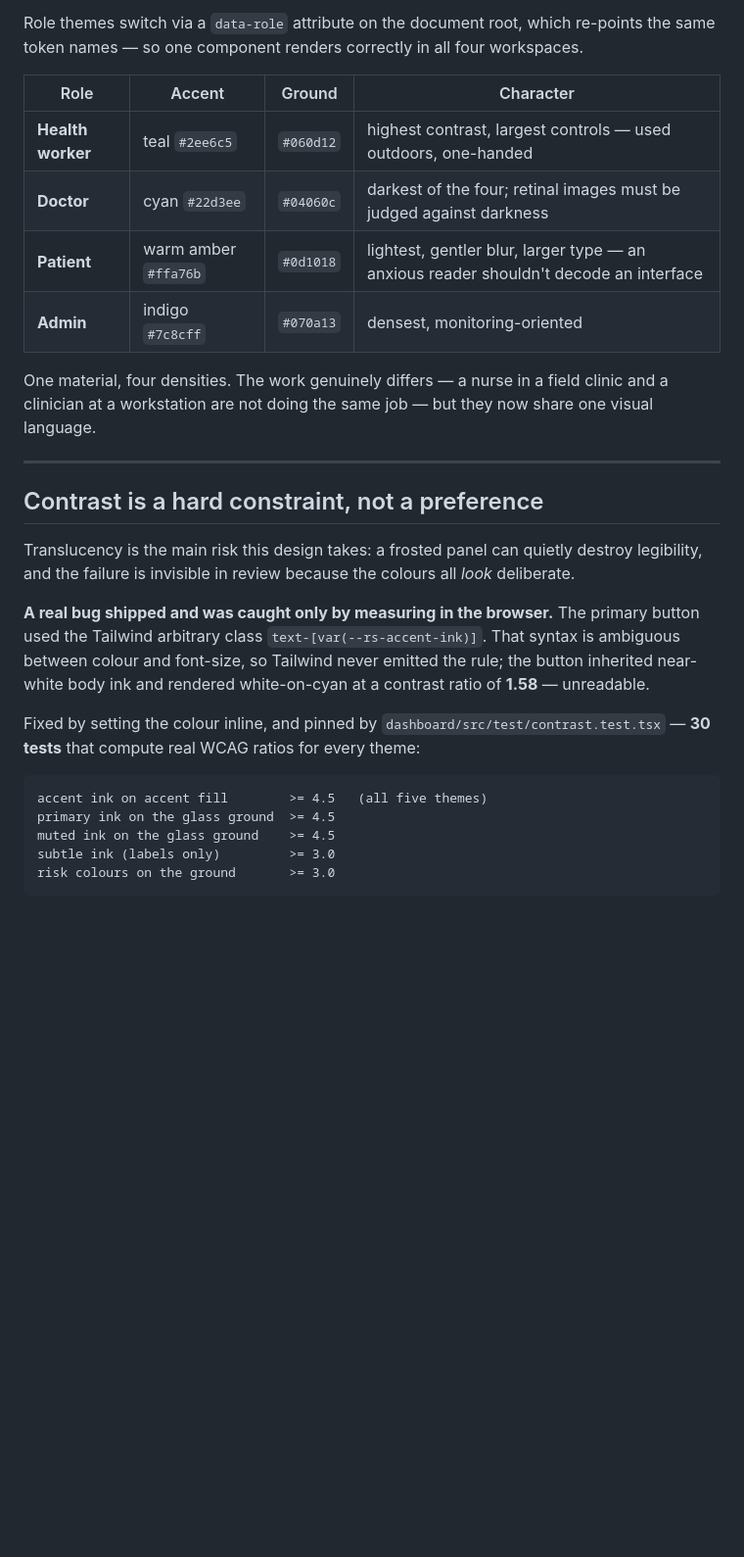
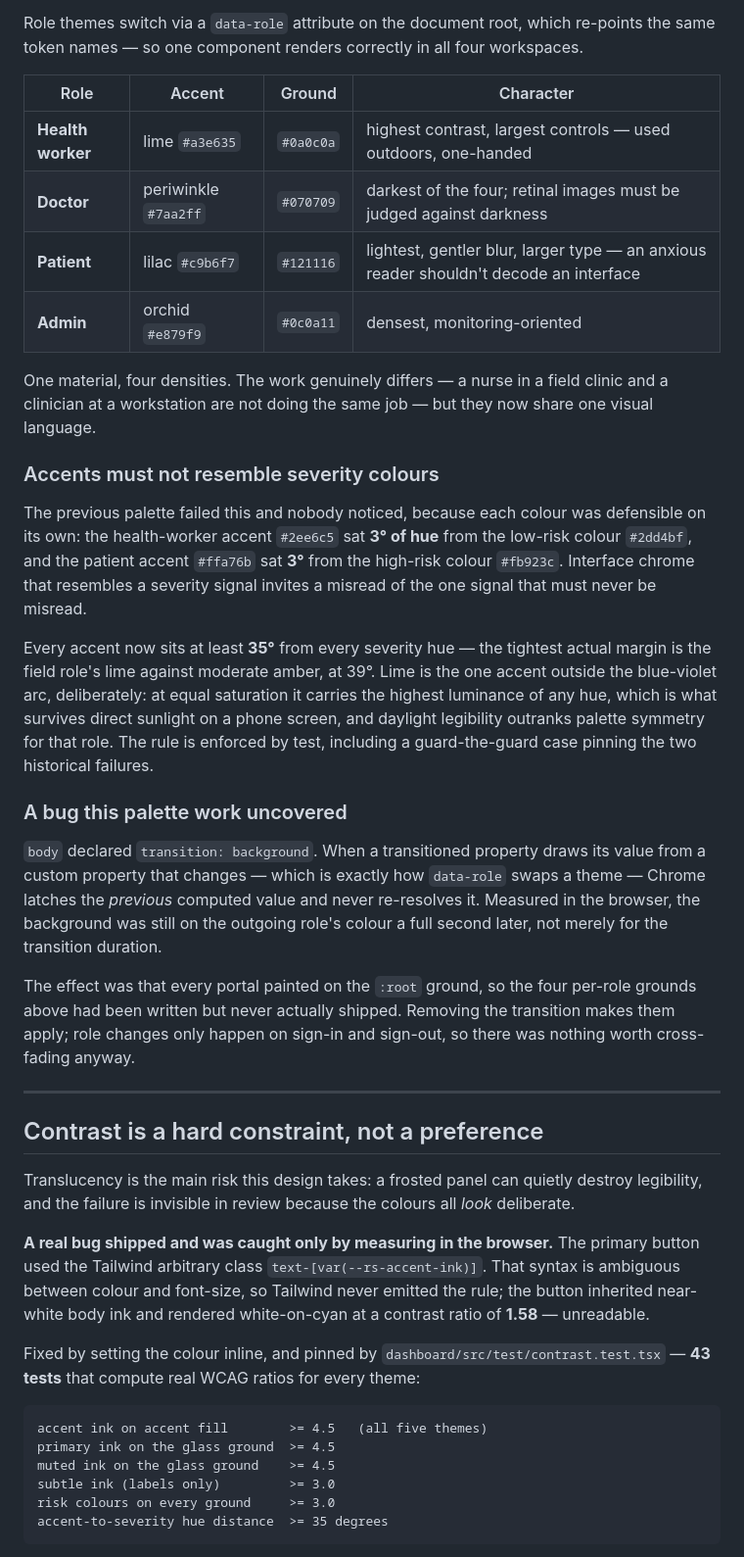
Before and after one commit to Physics0070/RetinaSight-AI, a Markdown page: docs/UI_DESIGN_SYSTEM.md, the part around one of its changes. Shown at 98% size. Drawn GitHub-style; blank space fills up the shorter version.

````diff
--- a/docs/UI_DESIGN_SYSTEM.md
+++ b/docs/UI_DESIGN_SYSTEM.md
@@ -54,14 +61,44 @@ workspaces.
 
 | Role | Accent | Ground | Character |
 |---|---|---|---|
-| **Health worker** | teal `#2ee6c5` | `#060d12` | highest contrast, largest controls — used outdoors, one-handed |
-| **Doctor** | cyan `#22d3ee` | `#04060c` | darkest of the four; retinal images must be judged against darkness |
-| **Patient** | warm amber `#ffa76b` | `#0d1018` | lightest, gentler blur, larger type — an anxious reader shouldn't decode an interface |
-| **Admin** | indigo `#7c8cff` | `#070a13` | densest, monitoring-oriented |
+| **Health worker** | lime `#a3e635` | `#0a0c0a` | highest contrast, largest controls — used outdoors, one-handed |
+| **Doctor** | periwinkle `#7aa2ff` | `#070709` | darkest of the four; retinal images must be judged against darkness |
+| **Patient** | lilac `#c9b6f7` | `#121116` | lightest, gentler blur, larger type — an anxious reader shouldn't decode an interface |
+| **Admin** | orchid `#e879f9` | `#0c0a11` | densest, monitoring-oriented |
 
 One material, four densities. The work genuinely differs — a nurse in a field
 clinic and a clinician at a workstation are not doing the same job — but they now
 share one visual language.
+
+### Accents must not resemble severity colours
+
+The previous palette failed this and nobody noticed, because each colour was
+defensible on its own: the health-worker accent `#2ee6c5` sat **3° of hue** from
+the low-risk colour `#2dd4bf`, and the patient accent `#ffa76b` sat **3°** from
+the high-risk colour `#fb923c`. Interface chrome that resembles a severity
+signal invites a misread of the one signal that must never be misread.
+
+Every accent now sits at least **35°** from every severity hue — the tightest
+actual margin is the field role's lime against moderate amber, at 39°. Lime is
+the one accent outside the blue-violet arc, deliberately: at equal saturation it
+carries the highest luminance of any hue, which is what survives direct sunlight
+on a phone screen, and daylight legibility outranks palette symmetry for that
+role. The rule is enforced by test, including a guard-the-guard case pinning the
+two historical failures.
+
+### A bug this palette work uncovered
+
+`body` declared `transition: background`. When a transitioned property draws its
+value from a custom property that changes — which is exactly how `data-role`
+swaps a theme — Chrome latches the *previous* computed value and never
+re-resolves it. Measured in the browser, the background was still on the
+outgoing role's colour a full second later, not merely for the transition
+duration.
+
+The effect was that every portal painted on the `:root` ground, so the four
+per-role grounds above had been written but never actually shipped. Removing the
+transition makes them apply; role changes only happen on sign-in and sign-out,
+so there was nothing worth cross-fading anyway.
 
 ---
 
@@ -78,7 +115,7 @@ the rule; the button inherited near-white body ink and rendered white-on-cyan at
 a contrast ratio of **1.58** — unreadable.
 
 Fixed by setting the colour inline, and pinned by
-`dashboard/src/test/contrast.test.tsx` — **30 tests** that compute real WCAG
+`dashboard/src/test/contrast.test.tsx` — **43 tests** that compute real WCAG
 ratios for every theme:
 
 ```
@@ -86,6 +123,7 @@ accent ink on accent fill        >= 4.5   (all five themes)
 primary ink on the glass ground  >= 4.5
 muted ink on the glass ground    >= 4.5
 subtle ink (labels only)         >= 3.0
-risk colours on the ground       >= 3.0
+risk colours on every ground     >= 3.0
+accent-to-severity hue distance  >= 35 degrees
 ```
 
````
Also changed, not shown: other parts of docs/UI_DESIGN_SYSTEM.md (+23 -5 lines), README.md (+42 -13 lines), docs/TESTING.md (+39 -16 lines).
